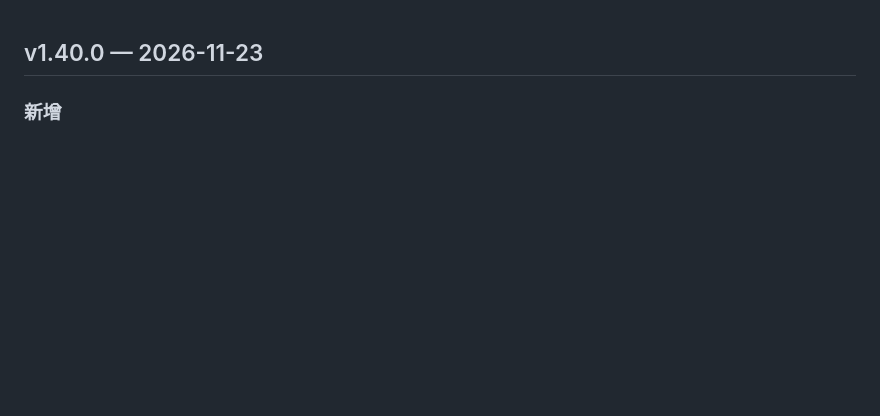
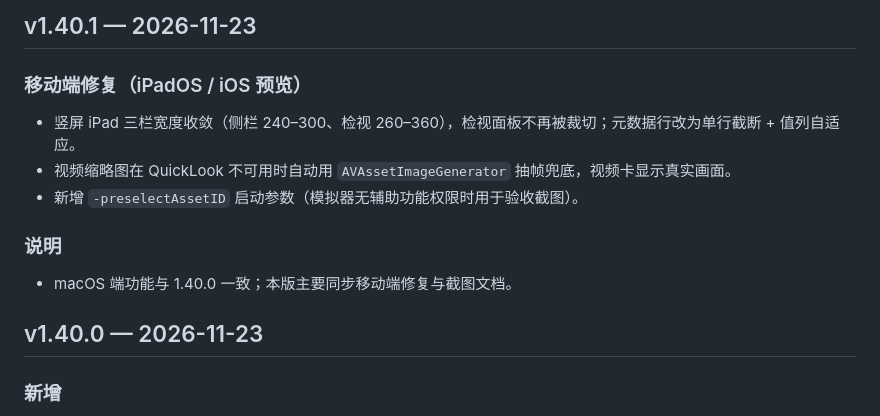
Before and after one commit to TMR2333/stj-media-viewer, a Markdown page: CHANGELOG.md, the part around the change. Drawn GitHub-style; blank space fills up the shorter version.

```diff
--- a/CHANGELOG.md
+++ b/CHANGELOG.md
@@ -1,3 +1,14 @@
+## v1.40.1 — 2026-11-23
+
+### 移动端修复（iPadOS / iOS 预览）
+- 竖屏 iPad 三栏宽度收敛（侧栏 240–300、检视 260–360），检视面板不再被裁切；元数据行改为单行截断 + 值列自适应。
+- 视频缩略图在 QuickLook 不可用时自动用 `AVAssetImageGenerator` 抽帧兜底，视频卡显示真实画面。
+- 新增 `-preselectAssetID` 启动参数（模拟器无辅助功能权限时用于验收截图）。
+
+### 说明
+- macOS 端功能与 1.40.0 一致；本版主要同步移动端修复与截图文档。
+
+
 ## v1.40.0 — 2026-11-23
 
 ### 新增
```
Also changed, not shown: README.md (+7 -1 lines), shots/ipad-main.png (added), 8 other files.
